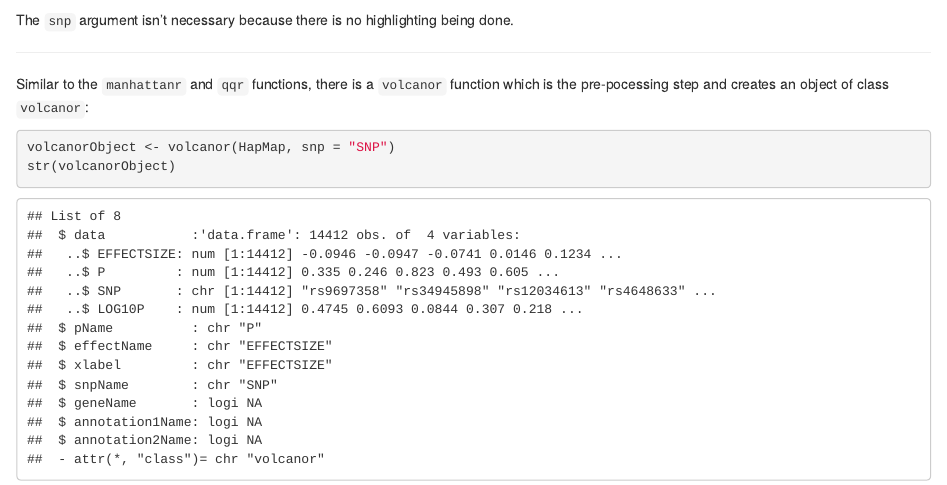
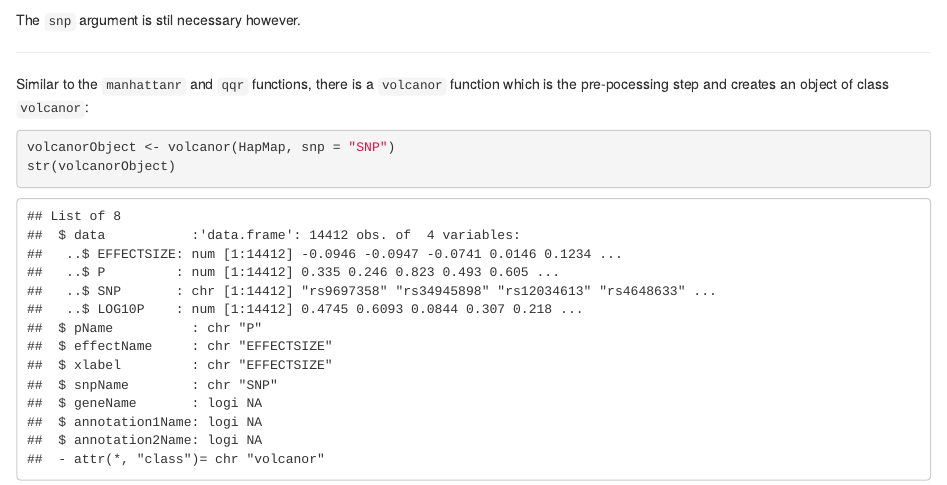
Before and after one commit to sahirbhatnagar/manhattanly, an R Markdown document (index.Rmd): the page in a window 1100 px wide, from 7630 px down. Rendered offline with R 4.5, knitr and Pandoc, with nearby package versions; some code elsewhere in the file could not run offline.

Commit message:
typo in online vignette

````diff
--- a/index.Rmd
+++ b/index.Rmd
@@ -328,7 +328,7 @@ Finally, to remove highlighting altogether while keeping the threshold lines set
 volcanoly(HapMap, snp = "SNP", highlight = FALSE)
 ```
 
-The `snp` argument isn't necessary because there is no highlighting being done.
+The `snp` argument is stil necessary however.
 
 ***************
 
````
